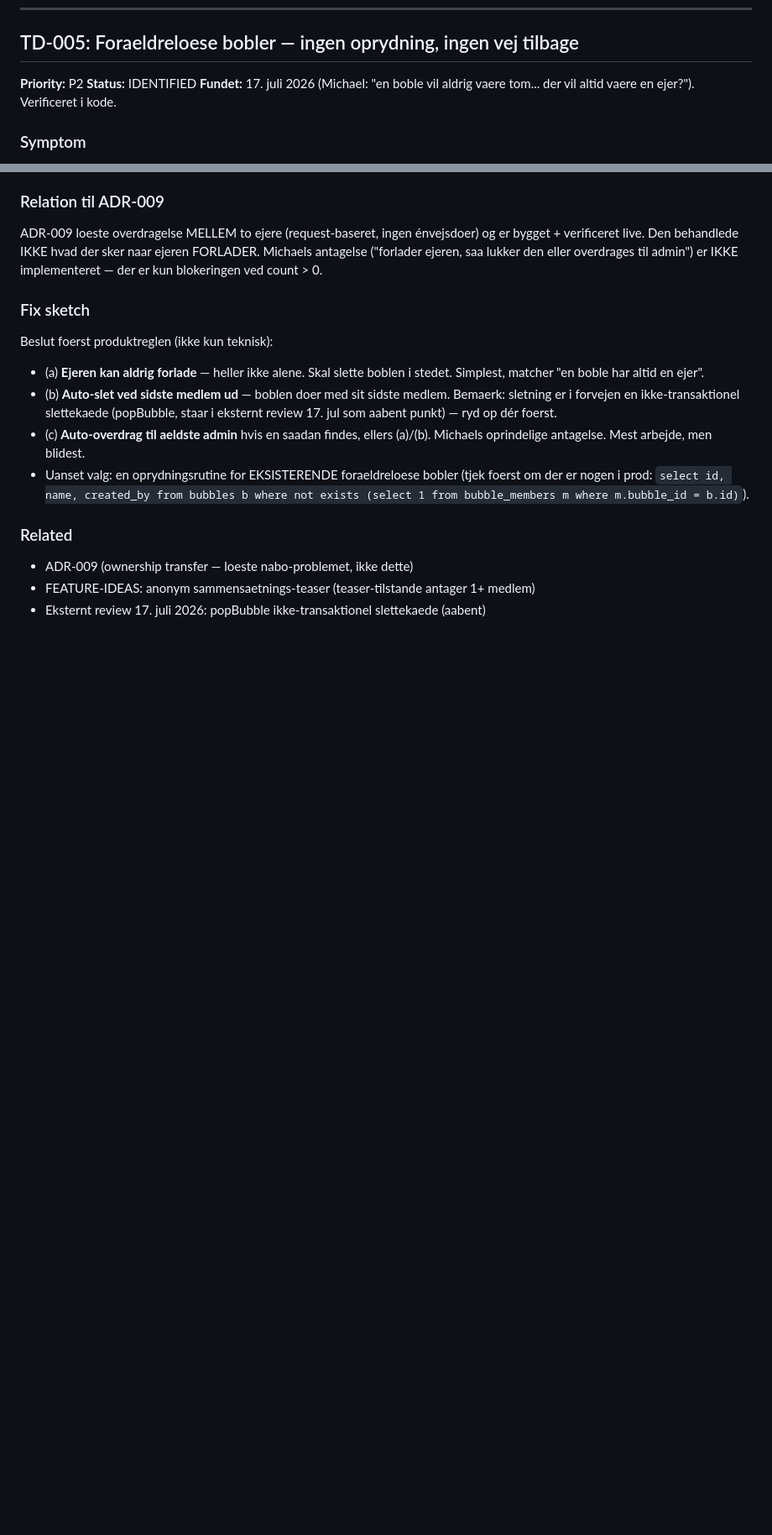
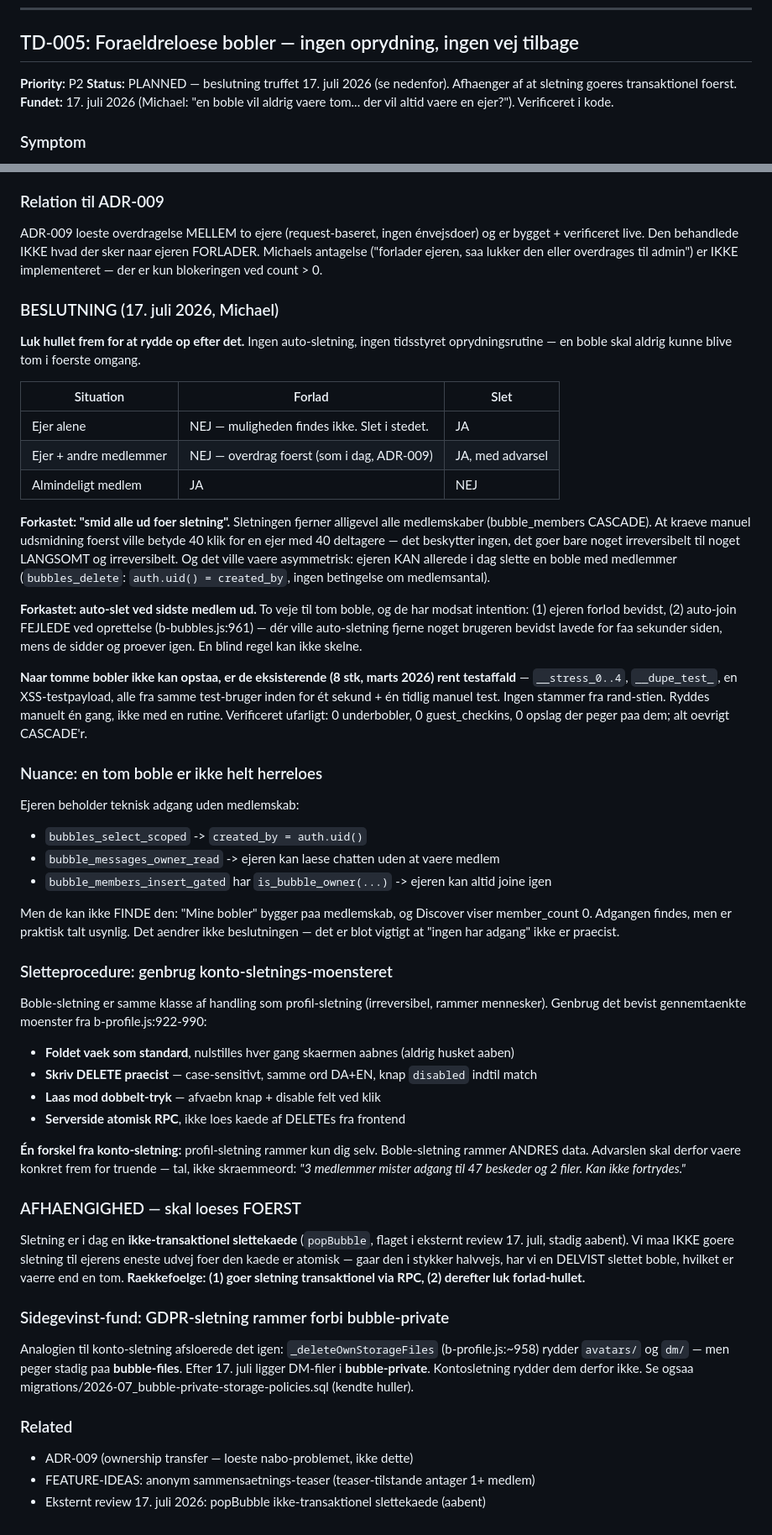
Before and after one commit to michaelatsorensen/bubble_pwa, a Markdown page: TECH-DEBT.md, 2 parts joined by grey strips. Shown at 84% size. Rendered like a GitHub page; blank space fills up the shorter version.

Commit message:
TD-005 decision: close the hole rather than clean up after it. Owner alone cannot leave (delete instead), owner with members must transfer first. Rejected forced kick-out and auto-delete. Delete procedure reuses account-deletion pattern. Blocked on making deletion transactional first. Plus: GDPR cleanup misses bubble-private.

```diff
--- a/TECH-DEBT.md
+++ b/TECH-DEBT.md
@@ -442,7 +442,8 @@ owner/admin). Alternativt rate-limit pr. (caller, recipient).
 ## TD-005: Foraeldreloese bobler — ingen oprydning, ingen vej tilbage
 
 **Priority:** P2
-**Status:** IDENTIFIED
+**Status:** PLANNED — beslutning truffet 17. juli 2026 (se nedenfor). Afhaenger af at
+sletning goeres transaktionel foerst.
 **Fundet:** 17. juli 2026 (Michael: "en boble vil aldrig vaere tom... der vil altid vaere
 en ejer?"). Verificeret i kode.
 
@@ -482,18 +483,68 @@ bygget + verificeret live. Den behandlede IKKE hvad der sker naar ejeren FORLADE
 Michaels antagelse ("forlader ejeren, saa lukker den eller overdrages til admin") er
 IKKE implementeret — der er kun blokeringen ved count > 0.
 
-### Fix sketch
-Beslut foerst produktreglen (ikke kun teknisk):
-- (a) **Ejeren kan aldrig forlade** — heller ikke alene. Skal slette boblen i stedet.
-      Simplest, matcher "en boble har altid en ejer".
-- (b) **Auto-slet ved sidste medlem ud** — boblen doer med sit sidste medlem.
-      Bemaerk: sletning er i forvejen en ikke-transaktionel slettekaede (popBubble,
-      staar i eksternt review 17. jul som aabent punkt) — ryd op dér foerst.
-- (c) **Auto-overdrag til aeldste admin** hvis en saadan findes, ellers (a)/(b).
-      Michaels oprindelige antagelse. Mest arbejde, men blidest.
-- Uanset valg: en oprydningsrutine for EKSISTERENDE foraeldreloese bobler (tjek foerst
-  om der er nogen i prod: `select id, name, created_by from bubbles b where not exists
-  (select 1 from bubble_members m where m.bubble_id = b.id)`).
+### BESLUTNING (17. juli 2026, Michael)
+**Luk hullet frem for at rydde op efter det.** Ingen auto-sletning, ingen tidsstyret
+oprydningsrutine — en boble skal aldrig kunne blive tom i foerste omgang.
+
+| Situation | Forlad | Slet |
+|---|---|---|
+| Ejer alene | NEJ — muligheden findes ikke. Slet i stedet. | JA |
+| Ejer + andre medlemmer | NEJ — overdrag foerst (som i dag, ADR-009) | JA, med advarsel |
+| Almindeligt medlem | JA | NEJ |
+
+**Forkastet: "smid alle ud foer sletning".** Sletningen fjerner alligevel alle
+medlemskaber (bubble_members CASCADE). At kraeve manuel udsmidning foerst ville betyde
+40 klik for en ejer med 40 deltagere — det beskytter ingen, det goer bare noget
+irreversibelt til noget LANGSOMT og irreversibelt. Og det ville vaere asymmetrisk:
+ejeren KAN allerede i dag slette en boble med medlemmer (`bubbles_delete`:
+`auth.uid() = created_by`, ingen betingelse om medlemsantal).
+
+**Forkastet: auto-slet ved sidste medlem ud.** To veje til tom boble, og de har
+modsat intention: (1) ejeren forlod bevidst, (2) auto-join FEJLEDE ved oprettelse
+(b-bubbles.js:961) — dér ville auto-sletning fjerne noget brugeren bevidst lavede for
+faa sekunder siden, mens de sidder og proever igen. En blind regel kan ikke skelne.
+
+**Naar tomme bobler ikke kan opstaa, er de eksisterende (8 stk, marts 2026) rent
+testaffald** — `__stress_0..4`, `__dupe_test_`, en XSS-testpayload, alle fra samme
+test-bruger inden for ét sekund + én tidlig manuel test. Ingen stammer fra rand-stien.
+Ryddes manuelt én gang, ikke med en rutine. Verificeret ufarligt: 0 underbobler,
+0 guest_checkins, 0 opslag der peger paa dem; alt oevrigt CASCADE'r.
+
+### Nuance: en tom boble er ikke helt herreloes
+Ejeren beholder teknisk adgang uden medlemskab:
+- `bubbles_select_scoped` -> `created_by = auth.uid()`
+- `bubble_messages_owner_read` -> ejeren kan laese chatten uden at vaere medlem
+- `bubble_members_insert_gated` har `is_bubble_owner(...)` -> ejeren kan altid joine igen
+
+Men de kan ikke FINDE den: "Mine bobler" bygger paa medlemskab, og Discover viser
+member_count 0. Adgangen findes, men er praktisk talt usynlig. Det aendrer ikke
+beslutningen — det er blot vigtigt at "ingen har adgang" ikke er praecist.
+
+### Sletteprocedure: genbrug konto-sletnings-moensteret
+Boble-sletning er samme klasse af handling som profil-sletning (irreversibel, rammer
+mennesker). Genbrug det bevist gennemtaenkte moenster fra b-profile.js:922-990:
+- **Foldet vaek som standard**, nulstilles hver gang skaermen aabnes (aldrig husket aaben)
+- **Skriv DELETE praecist** — case-sensitivt, samme ord DA+EN, knap `disabled` indtil match
+- **Laas mod dobbelt-tryk** — afvaebn knap + disable felt ved klik
+- **Serverside atomisk RPC**, ikke loes kaede af DELETEs fra frontend
+
+**Én forskel fra konto-sletning:** profil-sletning rammer kun dig selv. Boble-sletning
+rammer ANDRES data. Advarslen skal derfor vaere konkret frem for truende — tal, ikke
+skraemmeord: *"3 medlemmer mister adgang til 47 beskeder og 2 filer. Kan ikke fortrydes."*
+
+### AFHAENGIGHED — skal loeses FOERST
+Sletning er i dag en **ikke-transaktionel slettekaede** (`popBubble`, flaget i eksternt
+review 17. juli, stadig aabent). Vi maa IKKE goere sletning til ejerens eneste udvej
+foer den kaede er atomisk — gaar den i stykker halvvejs, har vi en DELVIST slettet
+boble, hvilket er vaerre end en tom. **Raekkefoelge: (1) goer sletning transaktionel
+via RPC, (2) derefter luk forlad-hullet.**
+
+### Sidegevinst-fund: GDPR-sletning rammer forbi bubble-private
+Analogien til konto-sletning afsloerede det igen: `_deleteOwnStorageFiles`
+(b-profile.js:~958) rydder `avatars/` og `dm/` — men peger stadig paa **bubble-files**.
+Efter 17. juli ligger DM-filer i **bubble-private**. Kontosletning rydder dem derfor
+ikke. Se ogsaa migrations/2026-07_bubble-private-storage-policies.sql (kendte huller).
 
 ### Related
 - ADR-009 (ownership transfer — loeste nabo-problemet, ikke dette)
```
